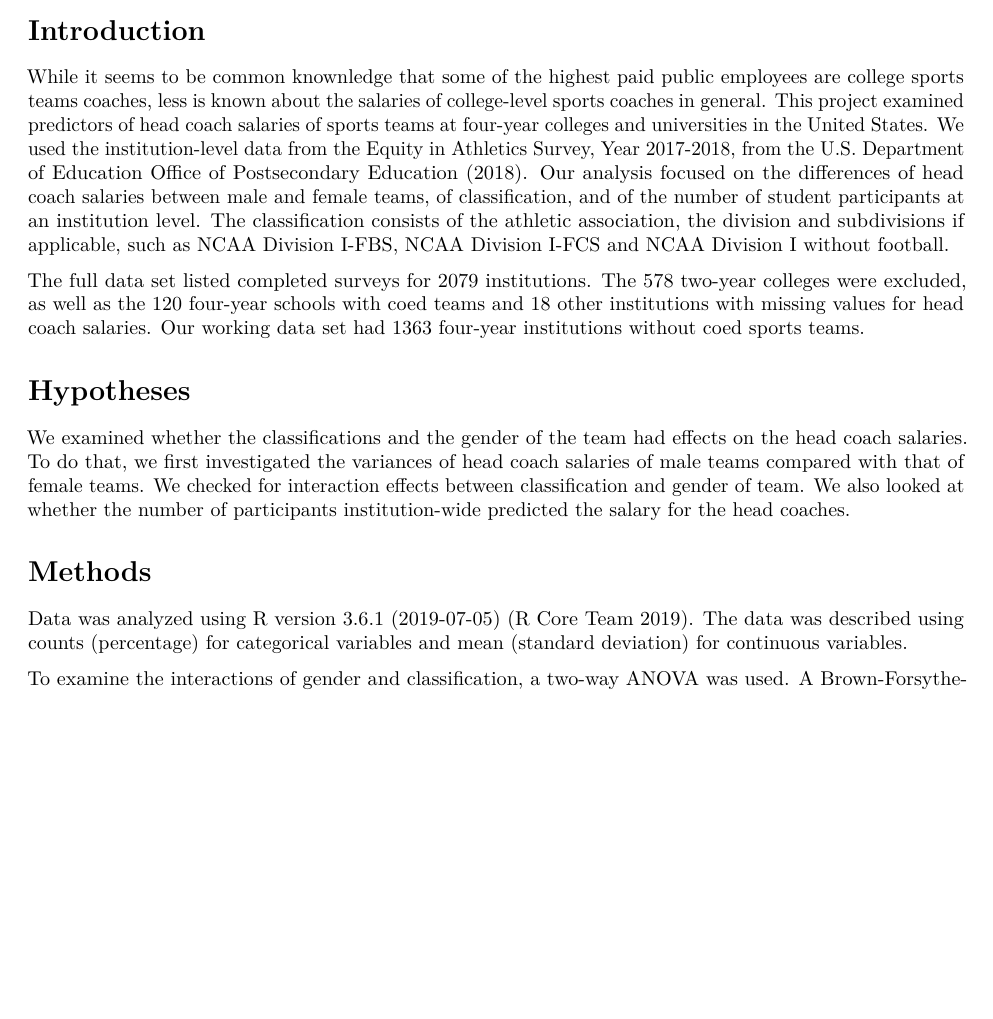
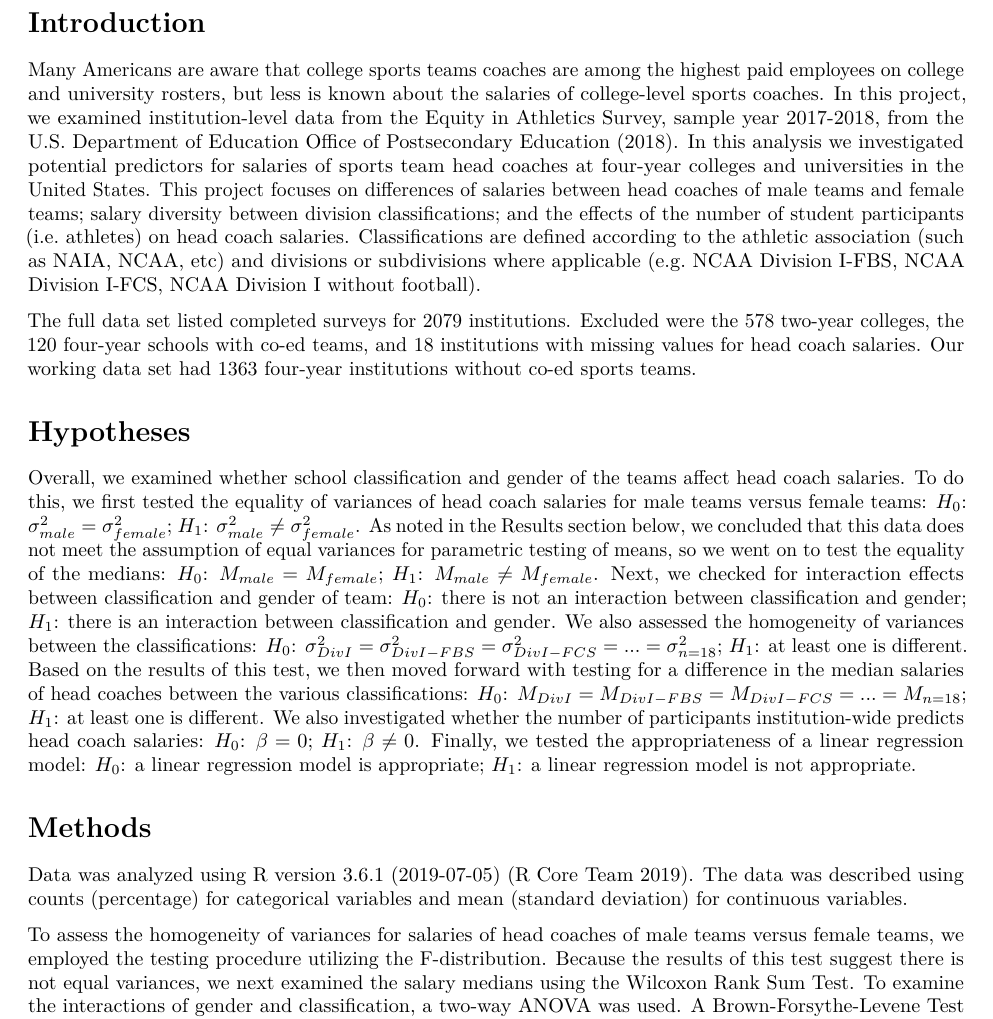
Before and after one commit to reidginoza/stats-model-group, an R Markdown document (group_project.rmd): part of page 2 of 5, cut so that both start at the same text, the shorter picture padded with empty space. Rendered offline with R 4.5, knitr and Pandoc, then LaTeX, with nearby package versions; some code elsewhere in the file could not run offline.

Commit message:
Clarified Intro & Hypotheses Sections

```diff
--- a/group_project.rmd
+++ b/group_project.rmd
@@ -76,19 +70,24 @@ gender.separated_data <- bind_rows(
 
 # Introduction
 <!-- %TODO Briefly give meaning to your project – what is the background and why is this project important?  (20 points) -->
-While it seems to be common knownledge that some of the highest paid public employees are college sports teams coaches, less is known about the salaries of college-level sports coaches in general. This project examined predictors of head coach salaries of sports teams at four-year colleges and universities in the United States. We used the institution-level data from the Equity in Athletics Survey, Year 2017-2018, from the U.S. Department of Education Office of Postsecondary Education [-@EADA2018]. Our analysis focused on the differences of head coach salaries between male and female teams, of classification, and of the number of student participants at an institution level. The classification consists of the athletic association, the division and subdivisions if applicable, such as NCAA Division I-FBS, NCAA Division I-FCS and NCAA Division I without football.
+Many Americans are aware that college sports teams coaches are among the highest paid employees on college and university rosters, but less is known about the salaries of college-level sports coaches. In this project, we examined institution-level data from the Equity in Athletics Survey, sample year 2017-2018, from the U.S. Department of Education Office of Postsecondary Education [-@EADA2018]. In this analysis we investigated potential predictors for salaries of sports team head coaches at four-year colleges and universities in the United States. This project focuses on differences of salaries between head coaches of male teams and female teams; salary diversity between division classifications; and the effects of the number of student participants (i.e. athletes) on head coach salaries. Classifications are defined according to the athletic association (such as NAIA, NCAA, etc) and divisions or subdivisions where applicable (e.g. NCAA Division I-FBS, NCAA Division I-FCS, NCAA Division I without football).
 
-The full data set listed completed surveys for 2079 institutions. The 578 two-year colleges were excluded, as well as the 120 four-year schools with coed teams and 18 other institutions with missing values for head coach salaries. Our working data set had 1363 four-year institutions without coed sports teams.
+The full data set listed completed surveys for 2079 institutions. Excluded were the 578 two-year colleges, the 120 four-year schools with co-ed teams, and 18 institutions with missing values for head coach salaries. Our working data set had 1363 four-year institutions without co-ed sports teams.
 
 # Hypotheses
 <!-- %TODO Clearly state the hypotheses being tested. (20 points) -->
-We examined whether the classifications and the gender of the team had effects on the head coach salaries. To do that, we first investigated the variances of head coach salaries of male teams compared with that of female teams. We checked for interaction effects between classification and gender of team. We also looked at whether the number of participants institution-wide predicted the salary for the head coaches.
+Overall, we examined whether school classification and gender of the teams affect head coach salaries. To do this, we first tested the equality of variances of head coach salaries for male teams versus female teams: \(H_0\): \(\sigma^2_{male} = \sigma^2_{female}\); \(H_1\): \(\sigma^2_{male} \ne \sigma^2_{female}\). As noted in the Results section below, we concluded that this data does not meet the assumption of equal variances for parametric testing of means, so we went on to test the equality of the medians: \(H_0\): \(M_{male} = M_{female}\);
+\(H_1\): \(M_{male} \ne M_{female}\). Next, we checked for interaction effects between classification and gender of team:  \(H_0\): there is not an interaction between classification and gender; \(H_1\): there is an interaction between classification and gender. We also assessed the homogeneity of variances between the classifications: \(H_0\): \(\sigma^2_{DivI} = \sigma^2_{DivI-FBS} = \sigma^2_{DivI-FCS} = ...= \sigma^2_{n=18}\); \(H_1\): at least one is different.  Based on the results of this test, we then moved forward with testing for a difference in the median salaries of head coaches between the various classifications: \(H_0\): \(M_{DivI} = M_{DivI-FBS} = M_{DivI-FCS} = ...= M_{n=18}\); \(H_1\): at least one is different.
+<!-- Maybe find a better way to write this out these last two while still ensuring their clarity -->
+We also investigated whether the number of participants institution-wide predicts head coach salaries: \(H_0\): \(\beta = 0 \); \(H_1\): \(\beta \ne 0 \). Finally, we tested the appropriateness of a linear regression model:  \(H_0\): a linear regression model is appropriate; \(H_1\): a linear regression model is not appropriate.
+
+<!-- NOTE: These are 7 hypotheses, but note email chain for eventually getting rid of 2 -->
 
 # Methods
 <!-- %TODO State and explain the methodology used to test the hypotheses.  (20 points) -->
 Data was analyzed using R version 3.6.1 (2019-07-05) [@rlang]. The data was described using counts (percentage) for categorical variables and mean (standard deviation) for continuous variables.
 
-To examine the interactions of gender and classification, a two-way ANOVA was used. A Brown-Forsythe-Levene Test for homogeneity of variances was conducted on the variances of the classifications. After an examination of the residuals, a Kruskal-Wallis was used to test if there are differences between the classifications, and the posthoc Kruskal-Wallis procedure was used for pairwise comparisons.
+To assess the homogeneity of variances for salaries of head coaches of male teams versus female teams, we employed the testing procedure utilizing the F-distribution. Because the results of this test suggest there is not equal variances, we next examined the salary medians using the Wilcoxon Rank Sum Test. To examine the interactions of gender and classification, a two-way ANOVA was used. A Brown-Forsythe-Levene Test for homogeneity of variances was conducted on the variances of the classifications. After an examination of the residuals, a Kruskal-Wallis was used to test if there are differences between the classifications, and the posthoc Kruskal-Wallis procedure was used for pairwise comparisons.
 
 # Results
 ## Description of Data
```
Also changed, not shown: group_project.rmd (12 more changed lines).
